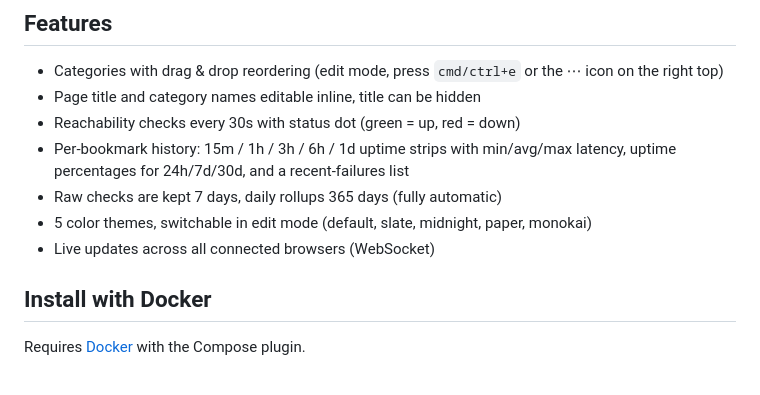
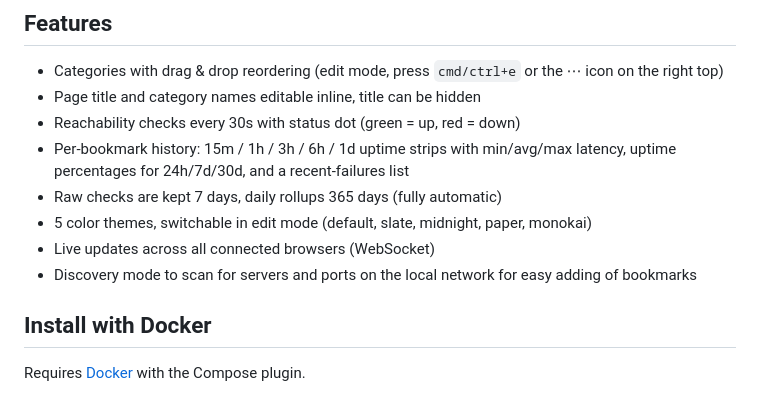
Before and after one commit to bakman2/bookmarker, a Markdown page: README.md, the part around one of its changes. Rendered like a GitHub page.

```diff
--- a/README.md
+++ b/README.md
@@ -23,6 +23,7 @@ recent failures.
 - Raw checks are kept 7 days, daily rollups 365 days (fully automatic)
 - 5 color themes, switchable in edit mode (default, slate, midnight, paper, monokai)
 - Live updates across all connected browsers (WebSocket)
+- Discovery mode to scan for servers and ports on the local network for easy adding of bookmarks
 
 ## Install with Docker
 
```
Also changed, not shown: other parts of README.md (+2 -2 lines).
